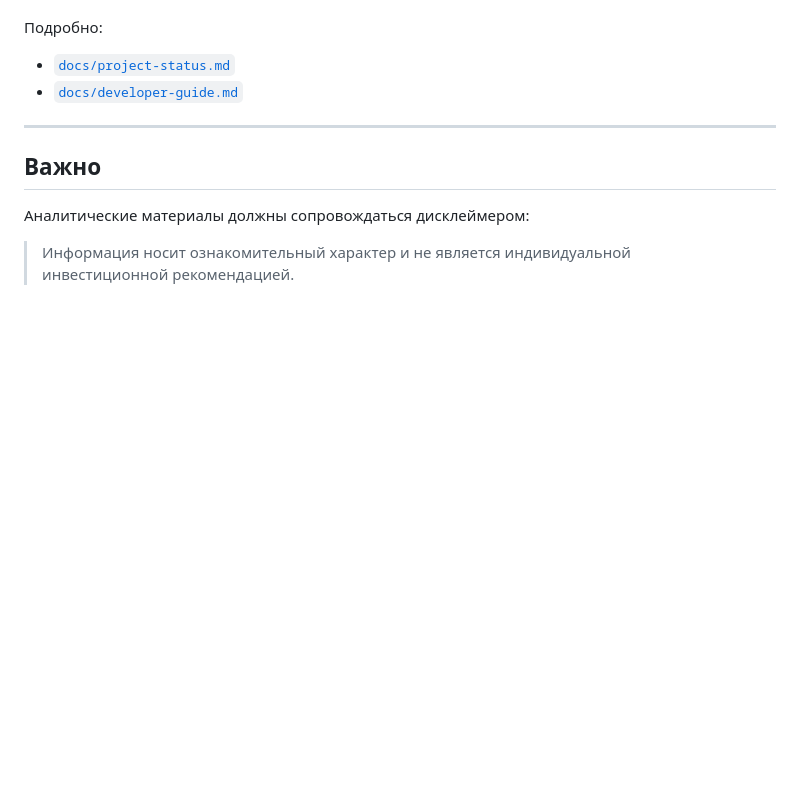
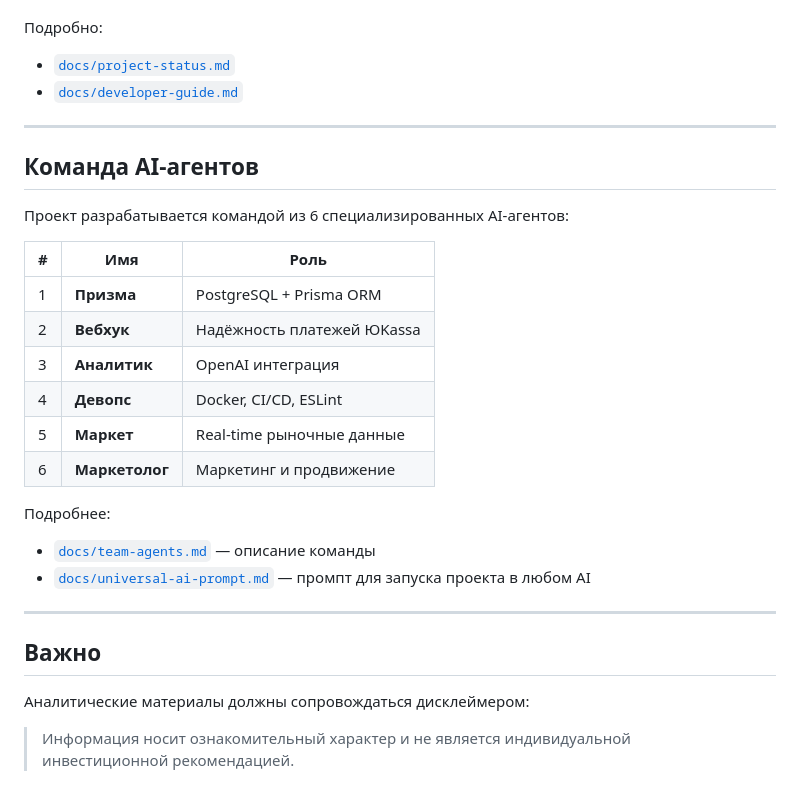
Before and after one commit to asabiru/botanalitic, a Markdown page: README.md, the part around the change. Rendered like a GitHub page; blank space fills up the shorter version.

Commit message:
docs: add team agents documentation and universal AI prompt
Co-Authored-By: kruzhilin10 <kruzhilin10@gmail.com>

```diff
--- a/README.md
+++ b/README.md
@@ -192,6 +192,25 @@ GET /orders/:telegramUserId
 
 ---
 
+## Команда AI-агентов
+
+Проект разрабатывается командой из 6 специализированных AI-агентов:
+
+| # | Имя | Роль |
+|---|-----|------|
+| 1 | **Призма** | PostgreSQL + Prisma ORM |
+| 2 | **Вебхук** | Надёжность платежей ЮKassa |
+| 3 | **Аналитик** | OpenAI интеграция |
+| 4 | **Девопс** | Docker, CI/CD, ESLint |
+| 5 | **Маркет** | Real-time рыночные данные |
+| 6 | **Маркетолог** | Маркетинг и продвижение |
+
+Подробнее:
+- [`docs/team-agents.md`](docs/team-agents.md) — описание команды
+- [`docs/universal-ai-prompt.md`](docs/universal-ai-prompt.md) — промпт для запуска проекта в любом AI
+
+---
+
 ## Важно
 
 Аналитические материалы должны сопровождаться дисклеймером:
```
Also changed, not shown: docs/team-agents.md (added, +187 -0 lines), docs/universal-ai-prompt.md (added, +174 -0 lines).
